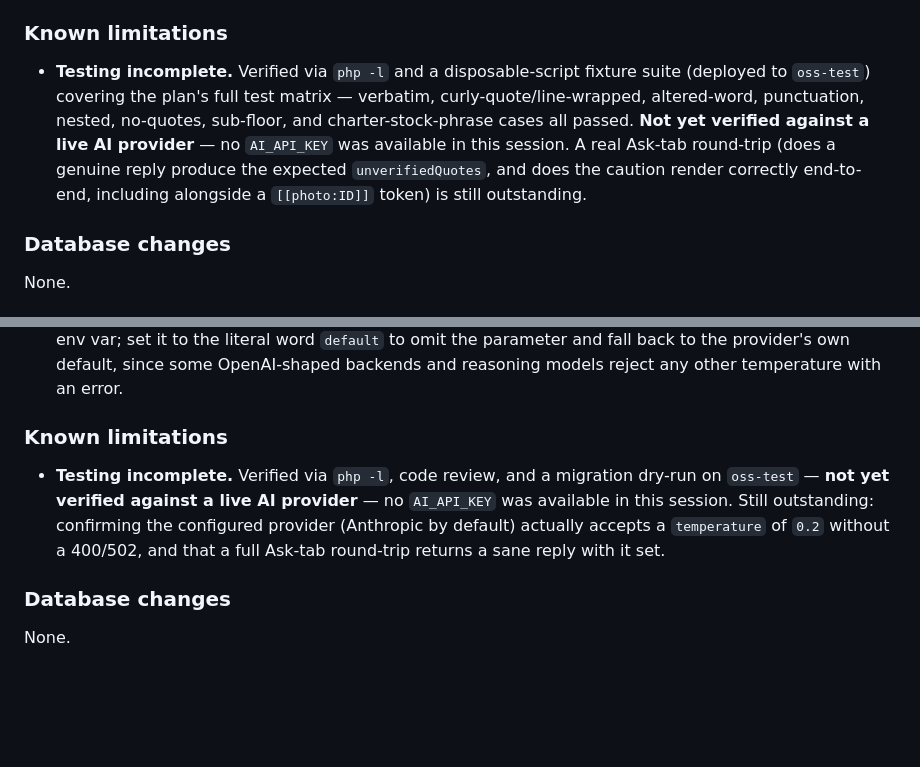
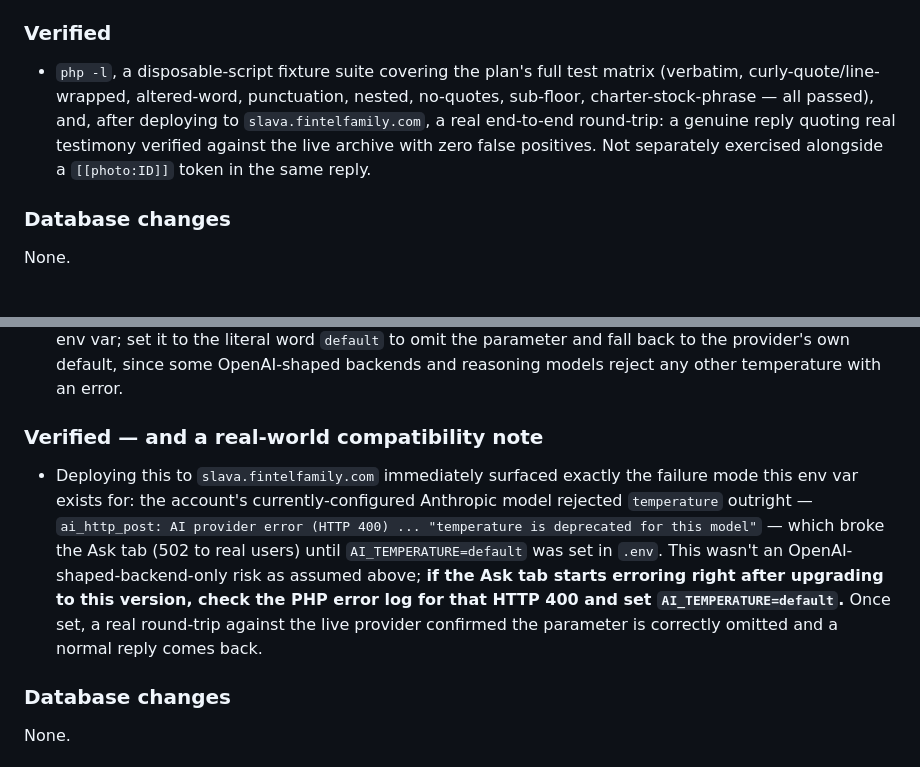
Before and after one commit to sfintel/legacy-shoebox, a Markdown page: CHANGELOG.md, 2 parts joined by grey strips. Drawn GitHub-style; blank space fills up the shorter version.

Commit message:
Document real-world AI_TEMPERATURE incompatibility found on deploy
Deploying 1.11.0/1.12.0 to slava.fintelfamily.com immediately hit the
exact failure mode AI_TEMPERATURE's "default" escape hatch exists for:
the account's currently-configured Anthropic model rejected the
temperature parameter outright (HTTP 400, "temperature is deprecated
for this model"), breaking the Ask tab until AI_TEMPERATURE=default was
set. Replaces the "testing incomplete" notes with what was actually
found and confirmed working, and adds a troubleshooting pointer to the
README so other self-hosters recognize the same failure quickly. Also
confirms 1.12.0's quote verification end-to-end against real archive
data and a live provider (zero false positives on a genuine quote).

Co-Authored-By: Claude Sonnet 5 <noreply@anthropic.com>

```diff
--- a/CHANGELOG.md
+++ b/CHANGELOG.md
@@ -62,17 +62,15 @@ None.
   caution inside the reply bubble; bumped the service-worker cache name
   since `js/app.js`/`css/style.css` changed.
 
-### Known limitations
+### Verified
 
-- **Testing incomplete.** Verified via `php -l` and a disposable-script
-  fixture suite (deployed to `oss-test`) covering the plan's full test
-  matrix — verbatim, curly-quote/line-wrapped, altered-word, punctuation,
-  nested, no-quotes, sub-floor, and charter-stock-phrase cases all
-  passed. **Not yet verified against a live AI provider** — no
-  `AI_API_KEY` was available in this session. A real Ask-tab round-trip
-  (does a genuine reply produce the expected `unverifiedQuotes`, and does
-  the caution render correctly end-to-end, including alongside a
-  `[[photo:ID]]` token) is still outstanding.
+- `php -l`, a disposable-script fixture suite covering the plan's full
+  test matrix (verbatim, curly-quote/line-wrapped, altered-word,
+  punctuation, nested, no-quotes, sub-floor, charter-stock-phrase — all
+  passed), and, after deploying to `slava.fintelfamily.com`, a real
+  end-to-end round-trip: a genuine reply quoting real testimony verified
+  against the live archive with zero false positives. Not separately
+  exercised alongside a `[[photo:ID]]` token in the same reply.
 
 ### Database changes
 
@@ -98,14 +96,19 @@ None.
   provider's own default, since some OpenAI-shaped backends and
   reasoning models reject any other temperature with an error.
 
-### Known limitations
+### Verified — and a real-world compatibility note
 
-- **Testing incomplete.** Verified via `php -l`, code review, and a
-  migration dry-run on `oss-test` — **not yet verified against a live AI
-  provider** — no `AI_API_KEY` was available in this session. Still
-  outstanding: confirming the configured provider (Anthropic by default)
-  actually accepts a `temperature` of `0.2` without a 400/502, and that a
-  full Ask-tab round-trip returns a sane reply with it set.
+- Deploying this to `slava.fintelfamily.com` immediately surfaced exactly
+  the failure mode this env var exists for: the account's
+  currently-configured Anthropic model rejected `temperature` outright —
+  `ai_http_post: AI provider error (HTTP 400) ... "temperature is
+  deprecated for this model"` — which broke the Ask tab (502 to real
+  users) until `AI_TEMPERATURE=default` was set in `.env`. This wasn't an
+  OpenAI-shaped-backend-only risk as assumed above; **if the Ask tab
+  starts erroring right after upgrading to this version, check the PHP
+  error log for that HTTP 400 and set `AI_TEMPERATURE=default`.** Once
+  set, a real round-trip against the live provider confirmed the
+  parameter is correctly omitted and a normal reply comes back.
 
 ### Database changes
 
```
Also changed, not shown: README.md (+7 -3 lines).
